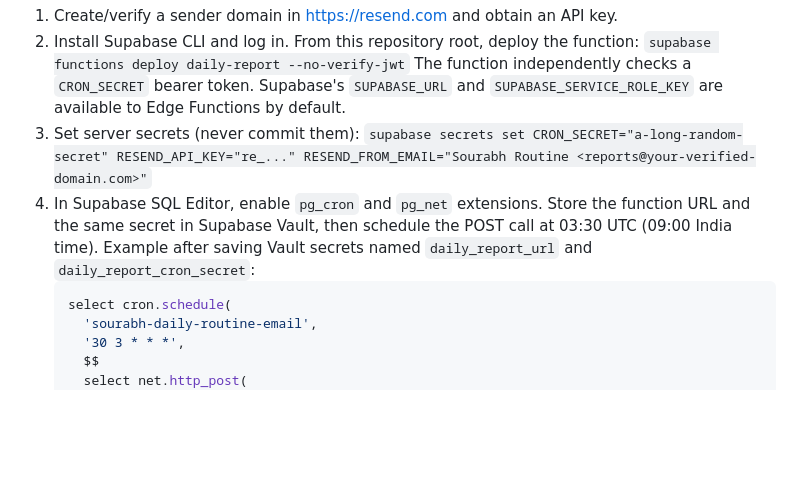
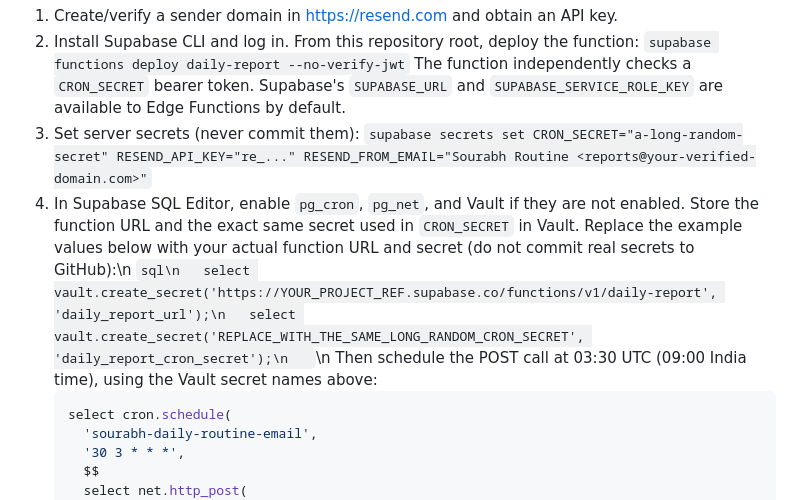
Before and after one commit to sourabhy97706-del/Sourabh, a Markdown page: README.md, the part around the change. Drawn GitHub-style; blank space fills up the shorter version.

Commit message:
Clarify secure Vault setup for daily email cron

````diff
--- a/README.md
+++ b/README.md
@@ -28,7 +28,7 @@ The email UI records the opt-in preference in the tracker. Actual automatic deli
    The function independently checks a `CRON_SECRET` bearer token. Supabase's `SUPABASE_URL` and `SUPABASE_SERVICE_ROLE_KEY` are available to Edge Functions by default.
 3. Set server secrets (never commit them):
    `supabase secrets set CRON_SECRET="a-long-random-secret" RESEND_API_KEY="re_..." RESEND_FROM_EMAIL="Sourabh Routine <reports@your-verified-domain.com>"`
-4. In Supabase SQL Editor, enable `pg_cron` and `pg_net` extensions. Store the function URL and the same secret in Supabase Vault, then schedule the POST call at 03:30 UTC (09:00 India time). Example after saving Vault secrets named `daily_report_url` and `daily_report_cron_secret`:
+4. In Supabase SQL Editor, enable `pg_cron`, `pg_net`, and Vault if they are not enabled. Store the function URL and the exact same secret used in `CRON_SECRET` in Vault. Replace the example values below with your actual function URL and secret (do not commit real secrets to GitHub):\n   ```sql\n   select vault.create_secret('https://YOUR_PROJECT_REF.supabase.co/functions/v1/daily-report', 'daily_report_url');\n   select vault.create_secret('REPLACE_WITH_THE_SAME_LONG_RANDOM_CRON_SECRET', 'daily_report_cron_secret');\n   ```\n   Then schedule the POST call at 03:30 UTC (09:00 India time), using the Vault secret names above:
    ```sql
    select cron.schedule(
      'sourabh-daily-routine-email',
````
